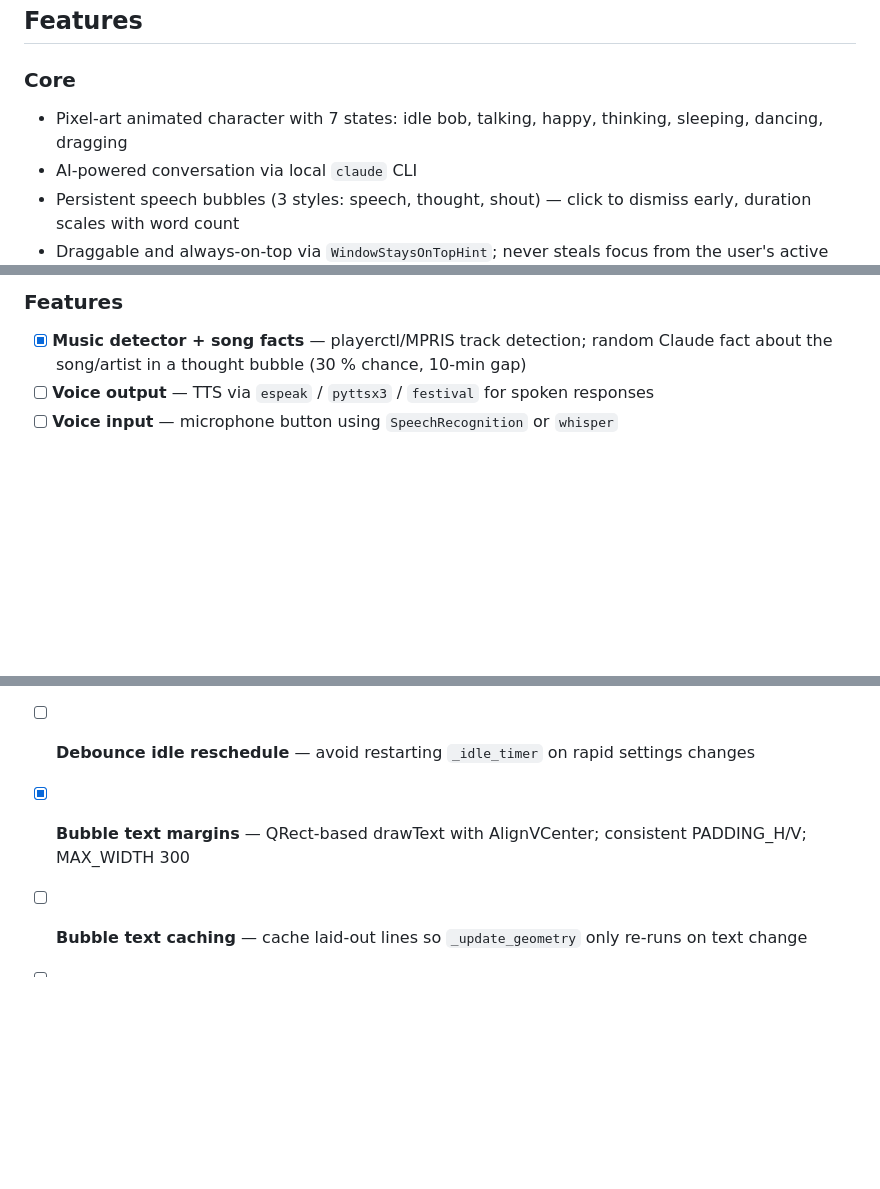
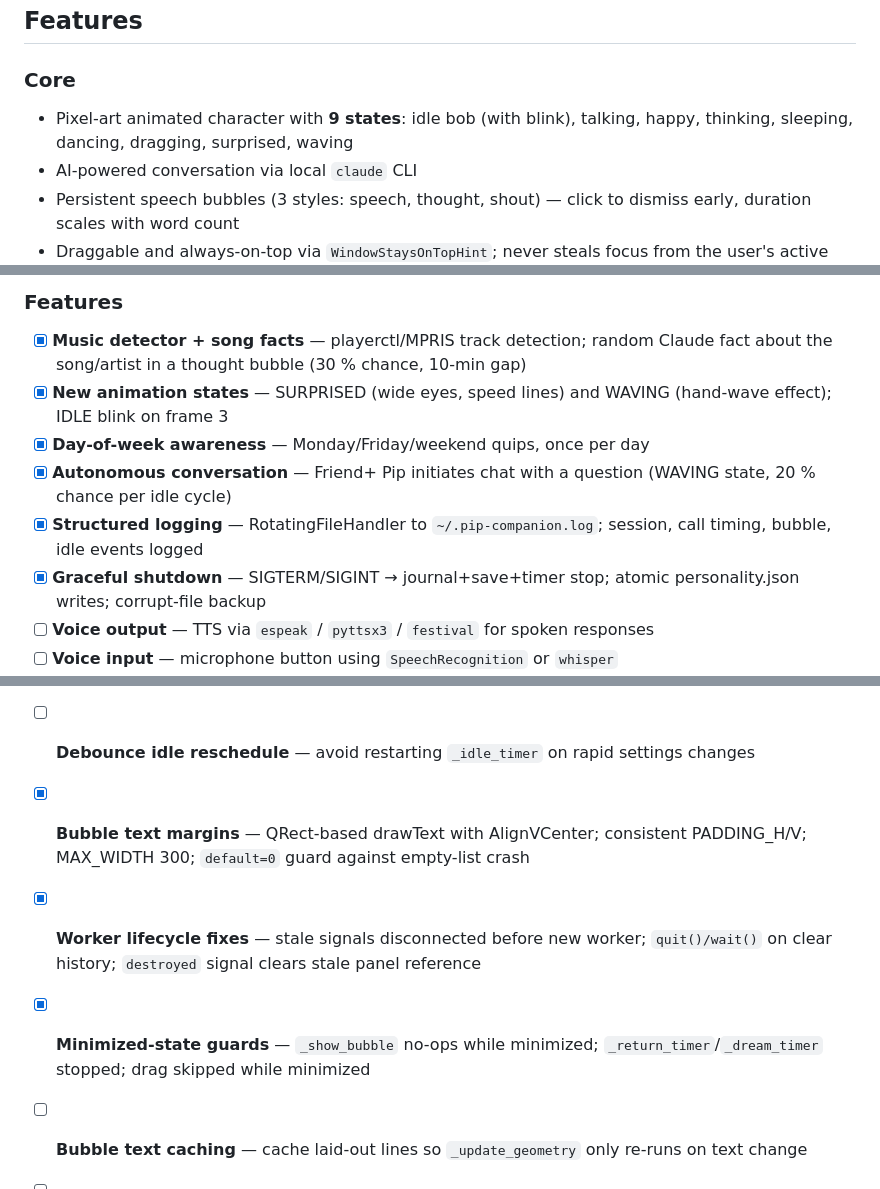
Before and after one commit to gourab026/claude_companion, a Markdown page: README.md, 3 parts joined by grey strips. GitHub-like rendering; blank space fills up the shorter version.

```diff
--- a/README.md
+++ b/README.md
@@ -9,7 +9,7 @@ talks to you through the Claude Code CLI, and develops a personality over time.
 ## Features
 
 ### Core
-- Pixel-art animated character with 7 states: idle bob, talking, happy, thinking, sleeping, dancing, dragging
+- Pixel-art animated character with **9 states**: idle bob (with blink), talking, happy, thinking, sleeping, dancing, dragging, surprised, waving
 - AI-powered conversation via local `claude` CLI
 - Persistent speech bubbles (3 styles: speech, thought, shout) — click to dismiss early, duration scales with word count
 - Draggable and always-on-top via `WindowStaysOnTopHint`; never steals focus from the user's active window
@@ -461,6 +529,11 @@ Copy `mcp_config.example.json` to `mcp_config.json` and enable MCP in
 
 ### Features
 - [x] **Music detector + song facts** — playerctl/MPRIS track detection; random Claude fact about the song/artist in a thought bubble (30 % chance, 10-min gap)
+- [x] **New animation states** — SURPRISED (wide eyes, speed lines) and WAVING (hand-wave effect); IDLE blink on frame 3
+- [x] **Day-of-week awareness** — Monday/Friday/weekend quips, once per day
+- [x] **Autonomous conversation** — Friend+ Pip initiates chat with a question (WAVING state, 20 % chance per idle cycle)
+- [x] **Structured logging** — RotatingFileHandler to `~/.pip-companion.log`; session, call timing, bubble, idle events logged
+- [x] **Graceful shutdown** — SIGTERM/SIGINT → journal+save+timer stop; atomic personality.json writes; corrupt-file backup
 - [ ] **Voice output** — TTS via `espeak` / `pyttsx3` / `festival` for spoken responses
 - [ ] **Voice input** — microphone button using `SpeechRecognition` or `whisper`
 - [x] **Triple-click to minimize** — shrinks to a 20×20 dot; triple-click to restore
@@ -499,7 +572,9 @@ Copy `mcp_config.example.json` to `mcp_config.json` and enable MCP in
 - [ ] **Background worker pool** — reuse a single `QThread` instead of a new one per request
 - [ ] **Subprocess warm-up** — keep Claude process warm to avoid cold-start latency
 - [ ] **Debounce idle reschedule** — avoid restarting `_idle_timer` on rapid settings changes
-- [x] **Bubble text margins** — QRect-based drawText with AlignVCenter; consistent PADDING_H/V; MAX_WIDTH 300
+- [x] **Bubble text margins** — QRect-based drawText with AlignVCenter; consistent PADDING_H/V; MAX_WIDTH 300; `default=0` guard against empty-list crash
+- [x] **Worker lifecycle fixes** — stale signals disconnected before new worker; `quit()/wait()` on clear history; `destroyed` signal clears stale panel reference
+- [x] **Minimized-state guards** — `_show_bubble` no-ops while minimized; `_return_timer`/`_dream_timer` stopped; drag skipped while minimized
 - [ ] **Bubble text caching** — cache laid-out lines so `_update_geometry` only re-runs on text change
 - [ ] **Reduce QSettings writes** — batch position saves; currently writes on every mouseRelease
 - [ ] **Lazy-import control panel** — import `control_panel.py` only when first opened
```
Also changed, not shown: other parts of README.md (+76 -8 lines).
